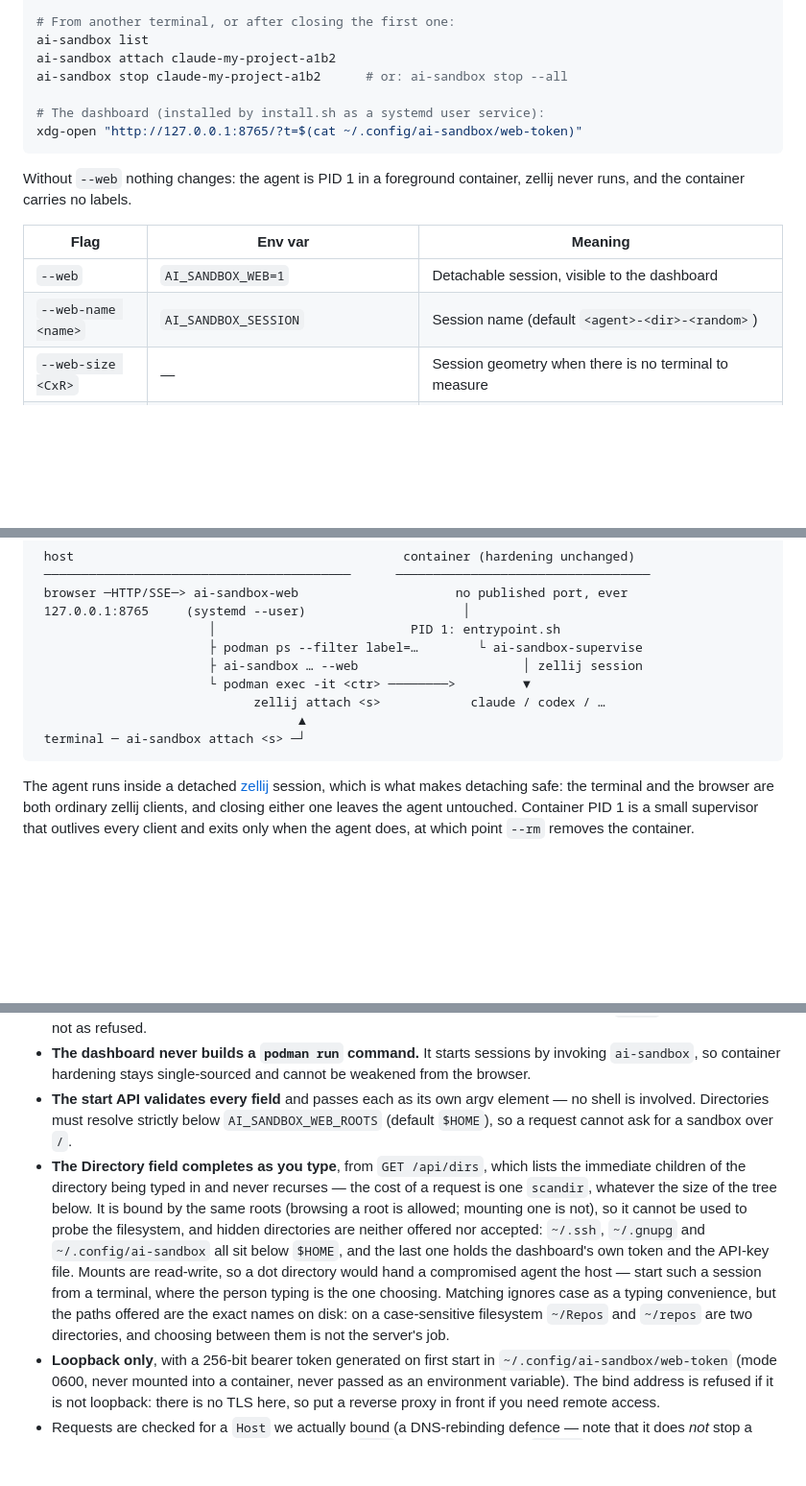
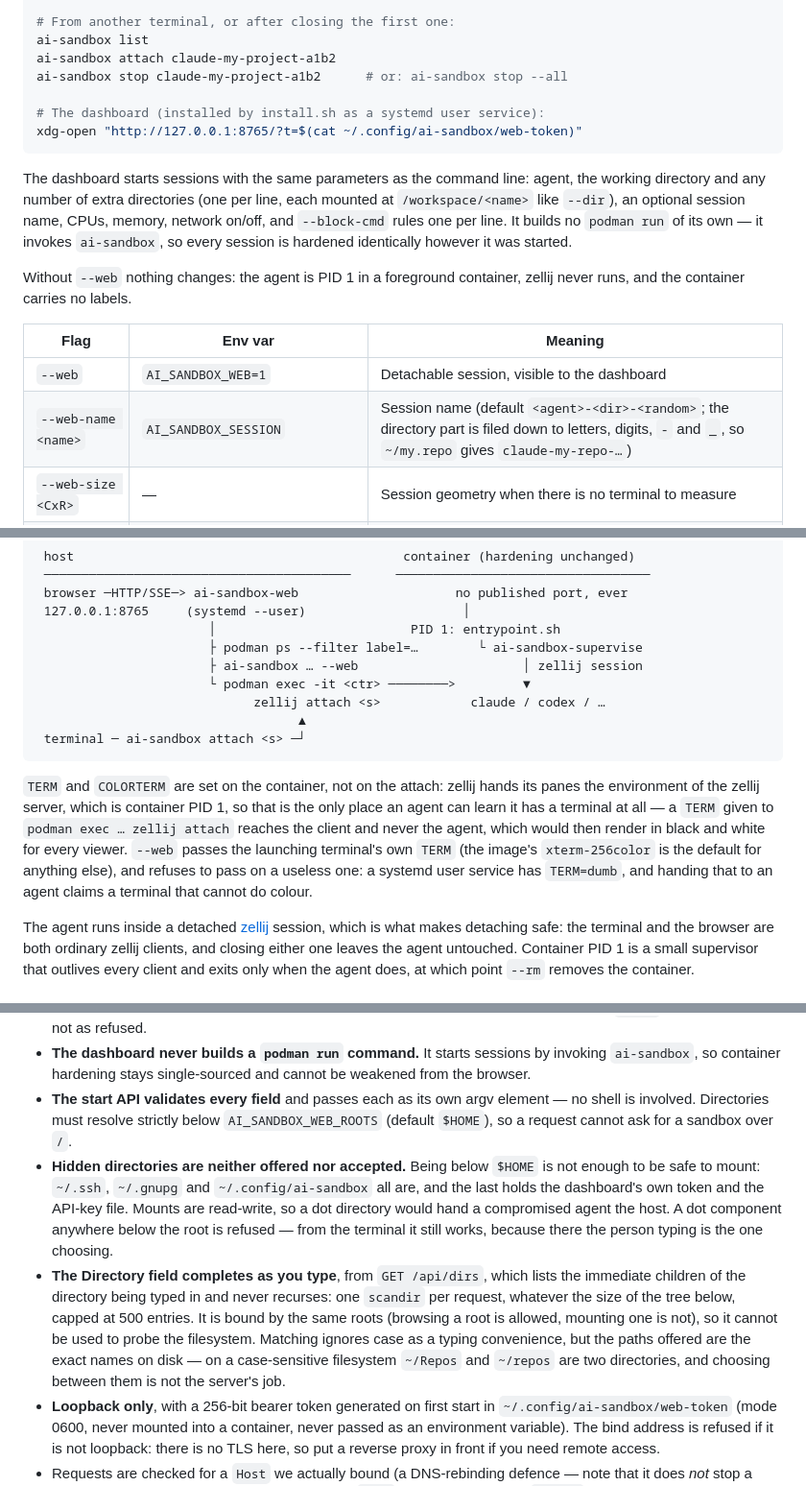
Before and after one commit to amedeos/another-ai-sandbox, a Markdown page: README.md, 3 parts joined by grey strips. Shown at 96% size. Rendered like a GitHub page; blank space fills up the shorter version.

Commit message:
docs: close four gaps the README had opened up this branch
The dashboard's start form was never described, so the parameters it can
set -- extra directories and --block-cmd rules among them -- were
discoverable only by opening it.

Nothing recorded why an agent in a --web session has colours at all, and
it is not obvious: zellij gives its panes the environment of the zellij
server, so TERM has to be on the container and a TERM passed to `podman
exec … zellij attach` never reaches the agent. That, and why a systemd
service's TERM=dumb is dropped rather than forwarded.

The flag table still promised `<agent>-<dir>-<random>` unqualified,
though the directory part is now filed down to the session-name charset.

And the paragraph about the Directory field had grown to cover the
completion, the roots, hidden directories and case-matching at once; the
security rule now stands on its own, where it can be read.

Checked mechanically while here: the Usage block still matches
`ai-sandbox --help` byte for byte, and the Structure tree matches the
files on disk.

Co-Authored-By: Claude Opus 5 (1M context) <noreply@anthropic.com>
Claude-Session: https://claude.ai/code/session_0182SL9kbfhzhW9aacN32sqV

````diff
--- a/README.md
+++ b/README.md
@@ -404,12 +404,14 @@ ai-sandbox stop claude-my-project-a1b2      # or: ai-sandbox stop --all
 xdg-open "http://127.0.0.1:8765/?t=$(cat ~/.config/ai-sandbox/web-token)"
 ```
 
+The dashboard starts sessions with the same parameters as the command line: agent, the working directory and any number of extra directories (one per line, each mounted at `/workspace/<name>` like `--dir`), an optional session name, CPUs, memory, network on/off, and `--block-cmd` rules one per line. It builds no `podman run` of its own — it invokes `ai-sandbox`, so every session is hardened identically however it was started.
+
 Without `--web` nothing changes: the agent is PID 1 in a foreground container, zellij never runs, and the container carries no labels.
 
 | Flag | Env var | Meaning |
 |------|---------|---------|
 | `--web` | `AI_SANDBOX_WEB=1` | Detachable session, visible to the dashboard |
-| `--web-name <name>` | `AI_SANDBOX_SESSION` | Session name (default `<agent>-<dir>-<random>`) |
+| `--web-name <name>` | `AI_SANDBOX_SESSION` | Session name (default `<agent>-<dir>-<random>`; the directory part is filed down to letters, digits, `-` and `_`, so `~/my.repo` gives `claude-my-repo-…`) |
 | `--web-size <CxR>` | — | Session geometry when there is no terminal to measure |
 | — | `AI_SANDBOX_WEB_ADDR` / `AI_SANDBOX_WEB_PORT` | Dashboard bind address and port |
 | — | `AI_SANDBOX_WEB_ROOTS` | Colon-separated roots a dashboard-started session may mount from (default `$HOME`) |
@@ -432,6 +434,8 @@ The session name is the single identifier throughout: it is the zellij session,
  terminal ─ ai-sandbox attach <s> ─┘
 ```
 
+`TERM` and `COLORTERM` are set on the container, not on the attach: zellij hands its panes the environment of the zellij server, which is container PID 1, so that is the only place an agent can learn it has a terminal at all — a `TERM` given to `podman exec … zellij attach` reaches the client and never the agent, which would then render in black and white for every viewer. `--web` passes the launching terminal's own `TERM` (the image's `xterm-256color` is the default for anything else), and refuses to pass on a useless one: a systemd user service has `TERM=dumb`, and handing that to an agent claims a terminal that cannot do colour.
+
 The agent runs inside a detached [zellij](https://zellij.dev) session, which is what makes detaching safe: the terminal and the browser are both ordinary zellij clients, and closing either one leaves the agent untouched. Container PID 1 is a small supervisor that outlives every client and exits only when the agent does, at which point `--rm` removes the container.
 
 ### Security
@@ -442,7 +446,8 @@ The web layer adds no privileges to the sandboxes and no new paths into them.
 - **Sessions are opt-in.** Only `--web` containers carry `ai-sandbox.*` labels. Every attach, stop and exec re-checks the label on the container itself rather than trusting a listing, so a session started without `--web` reports as *absent*, not as refused.
 - **The dashboard never builds a `podman run` command.** It starts sessions by invoking `ai-sandbox`, so container hardening stays single-sourced and cannot be weakened from the browser.
 - **The start API validates every field** and passes each as its own argv element — no shell is involved. Directories must resolve strictly below `AI_SANDBOX_WEB_ROOTS` (default `$HOME`), so a request cannot ask for a sandbox over `/`.
-- **The Directory field completes as you type**, from `GET /api/dirs`, which lists the immediate children of the directory being typed in and never recurses — the cost of a request is one `scandir`, whatever the size of the tree below. It is bound by the same roots (browsing a root is allowed; mounting one is not), so it cannot be used to probe the filesystem, and hidden directories are neither offered nor accepted: `~/.ssh`, `~/.gnupg` and `~/.config/ai-sandbox` all sit below `$HOME`, and the last one holds the dashboard's own token and the API-key file. Mounts are read-write, so a dot directory would hand a compromised agent the host — start such a session from a terminal, where the person typing is the one choosing. Matching ignores case as a typing convenience, but the paths offered are the exact names on disk: on a case-sensitive filesystem `~/Repos` and `~/repos` are two directories, and choosing between them is not the server's job.
+- **Hidden directories are neither offered nor accepted.** Being below `$HOME` is not enough to be safe to mount: `~/.ssh`, `~/.gnupg` and `~/.config/ai-sandbox` all are, and the last holds the dashboard's own token and the API-key file. Mounts are read-write, so a dot directory would hand a compromised agent the host. A dot component anywhere below the root is refused — from the terminal it still works, because there the person typing is the one choosing.
+- **The Directory field completes as you type**, from `GET /api/dirs`, which lists the immediate children of the directory being typed in and never recurses: one `scandir` per request, whatever the size of the tree below, capped at 500 entries. It is bound by the same roots (browsing a root is allowed, mounting one is not), so it cannot be used to probe the filesystem. Matching ignores case as a typing convenience, but the paths offered are the exact names on disk — on a case-sensitive filesystem `~/Repos` and `~/repos` are two directories, and choosing between them is not the server's job.
 - **Loopback only**, with a 256-bit bearer token generated on first start in `~/.config/ai-sandbox/web-token` (mode 0600, never mounted into a container, never passed as an environment variable). The bind address is refused if it is not loopback: there is no TLS here, so put a reverse proxy in front if you need remote access.
 - Requests are checked for a `Host` we actually bound (a DNS-rebinding defence — note that it does *not* stop a process inside a container, which can send any `Host`; the token does), an `Origin` on the same loopback, and an `X-AI-Sandbox` header on anything state-changing. Browser assets are pinned by SHA256 and served from disk, so the page's `Content-Security-Policy` can be `default-src 'self'` with no CDN at runtime.
 - The dashboard is served by Python's `http.server`, which upstream documents as not for production. That is acceptable here precisely because the socket is loopback-only, single-user and token-gated — do not widen it.
````
